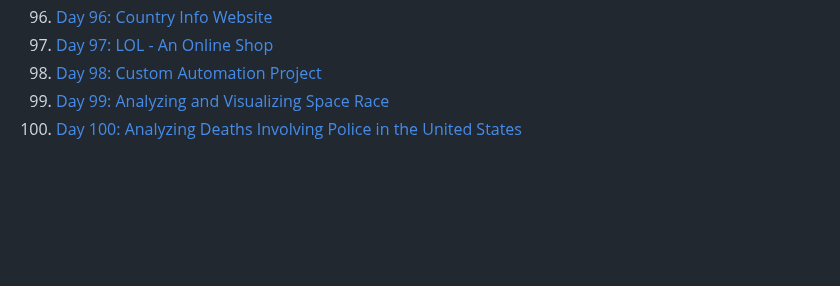
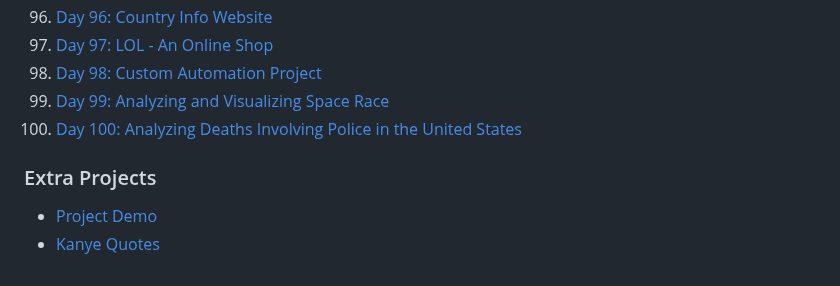
Before and after one commit to NAME-NikhilPatil/100_Python_Projects, a Markdown page: README.md, the part around one of its changes. Rendered like a GitHub page; blank space fills up the shorter version.

```diff
--- a/README.md
+++ b/README.md
@@ -75,3 +121,7 @@ This repository contains Python projects from my 100 Days of Python Challenge. E
 98. [Day 98: Custom Automation Project](Day_98_Custom_atomation_project/)
 99. [Day 99: Analyzing and Visualizing Space Race](Day_99_analyzing_and_visualizing_space_race/)
 100. [Day 100: Analyzing Deaths Involving Police in the United States](Day_100_Analying_Deaths_involving_Police_in_the_United_States/)
+
+### Extra Projects
+- [Project Demo](project_demo/)
+-  [Kanye Quotes](Kanye_quotes/)
```
Also changed, not shown: other parts of README.md (+47 -1 lines).
